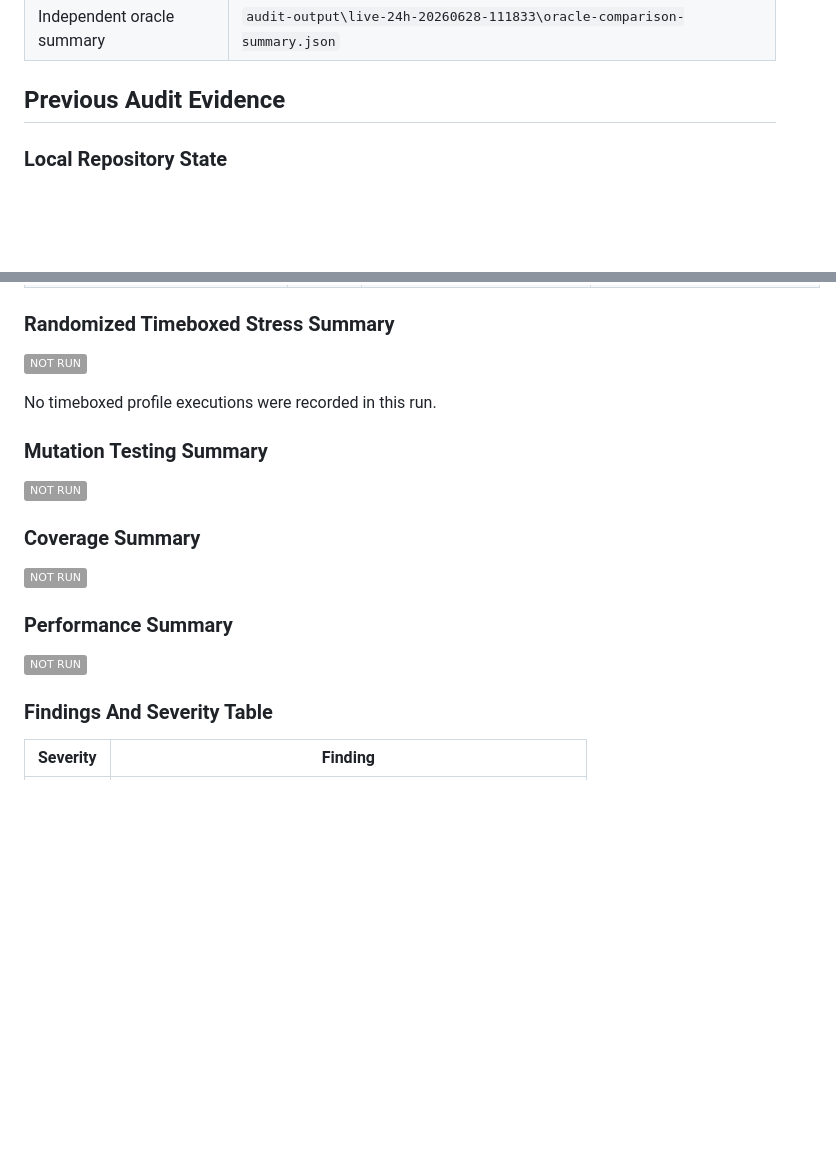
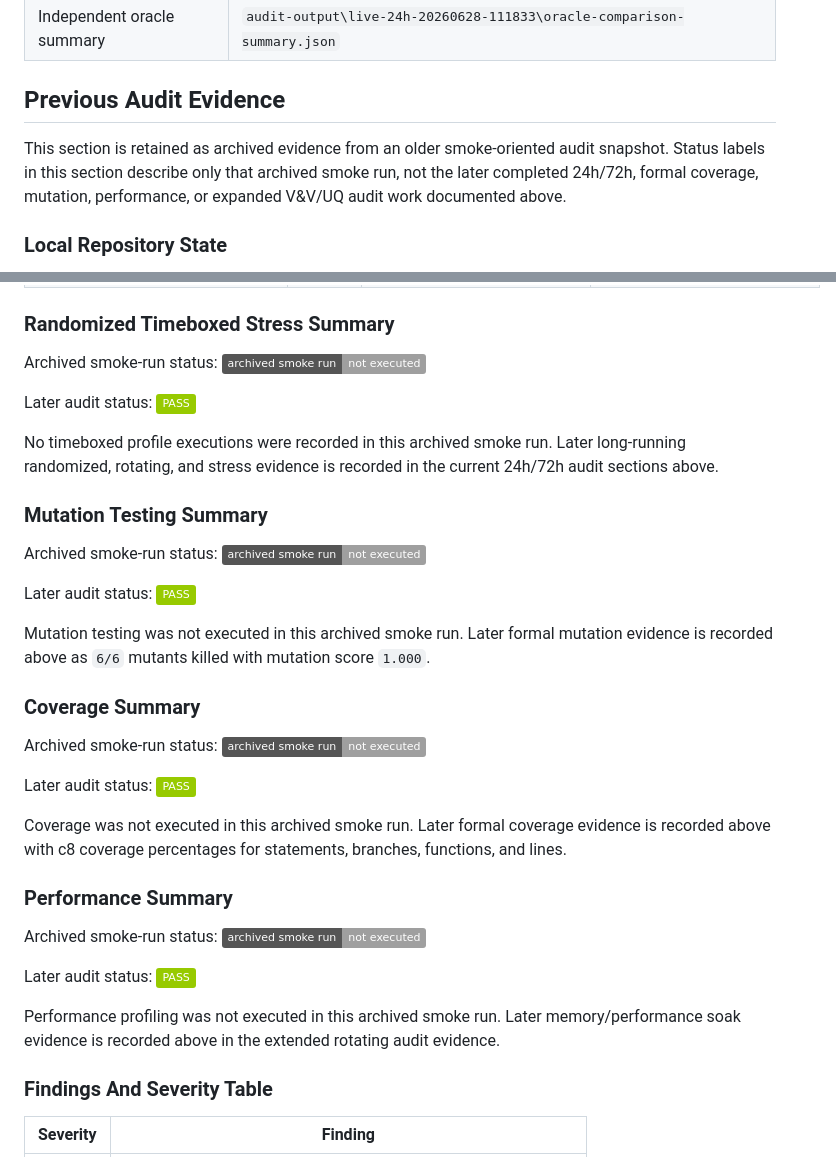
Before and after one commit to jerseroman/are-we-alone-in-the-universe, a Markdown page: VVUQ_CODE_AUDIT.md, 2 parts joined by grey strips. Rendered like a GitHub page; badges without logos; blank space fills up the shorter version.

Commit message:
Clarify archived VVUQ smoke-run statuses

```diff
--- a/VVUQ_CODE_AUDIT.md
+++ b/VVUQ_CODE_AUDIT.md
@@ -332,6 +332,8 @@ This section updates the existing audit record with the latest completed 24-hour
 | Independent oracle summary | `audit-output\live-24h-20260628-111833\oracle-comparison-summary.json` |
 
 ## Previous Audit Evidence
+
+This section is retained as archived evidence from an older smoke-oriented audit snapshot. Status labels in this section describe only that archived smoke run, not the later completed 24h/72h, formal coverage, mutation, performance, or expanded V&V/UQ audit work documented above.
 
 ### Local Repository State
 
@@ -791,21 +793,35 @@ Status: ![PASS](https://img.shields.io/badge/PASS-green); checks: 20; failures:
 
 ### Randomized Timeboxed Stress Summary
 
-![NOT_RUN](https://img.shields.io/badge/NOT_RUN-lightgrey)
+Archived smoke-run status: ![NOT_EXECUTED_IN_ARCHIVED_SMOKE_RUN](https://img.shields.io/badge/archived_smoke_run-not_executed-lightgrey)
 
-No timeboxed profile executions were recorded in this run.
+Later audit status: ![PASS](https://img.shields.io/badge/PASS-green)
+
+No timeboxed profile executions were recorded in this archived smoke run. Later long-running randomized, rotating, and stress evidence is recorded in the current 24h/72h audit sections above.
 
 ### Mutation Testing Summary
 
-![NOT_RUN](https://img.shields.io/badge/NOT_RUN-lightgrey)
+Archived smoke-run status: ![NOT_EXECUTED_IN_ARCHIVED_SMOKE_RUN](https://img.shields.io/badge/archived_smoke_run-not_executed-lightgrey)
+
+Later audit status: ![PASS](https://img.shields.io/badge/PASS-green)
+
+Mutation testing was not executed in this archived smoke run. Later formal mutation evidence is recorded above as `6/6` mutants killed with mutation score `1.000`.
 
 ### Coverage Summary
 
-![NOT_RUN](https://img.shields.io/badge/NOT_RUN-lightgrey)
+Archived smoke-run status: ![NOT_EXECUTED_IN_ARCHIVED_SMOKE_RUN](https://img.shields.io/badge/archived_smoke_run-not_executed-lightgrey)
+
+Later audit status: ![PASS](https://img.shields.io/badge/PASS-green)
+
+Coverage was not executed in this archived smoke run. Later formal coverage evidence is recorded above with c8 coverage percentages for statements, branches, functions, and lines.
 
 ### Performance Summary
 
-![NOT_RUN](https://img.shields.io/badge/NOT_RUN-lightgrey)
+Archived smoke-run status: ![NOT_EXECUTED_IN_ARCHIVED_SMOKE_RUN](https://img.shields.io/badge/archived_smoke_run-not_executed-lightgrey)
+
+Later audit status: ![PASS](https://img.shields.io/badge/PASS-green)
+
+Performance profiling was not executed in this archived smoke run. Later memory/performance soak evidence is recorded above in the extended rotating audit evidence.
 
 ### Findings And Severity Table
 
```
